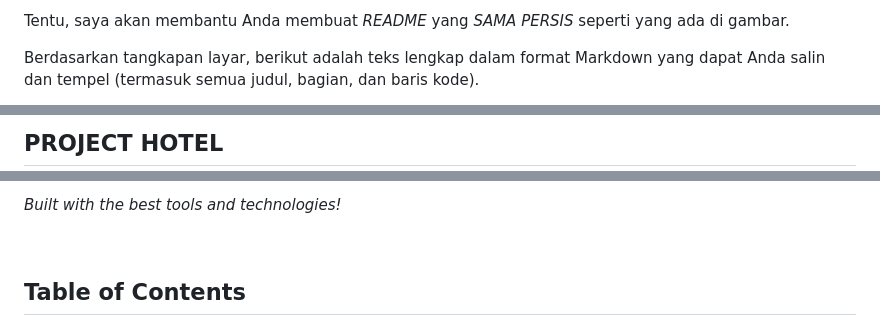
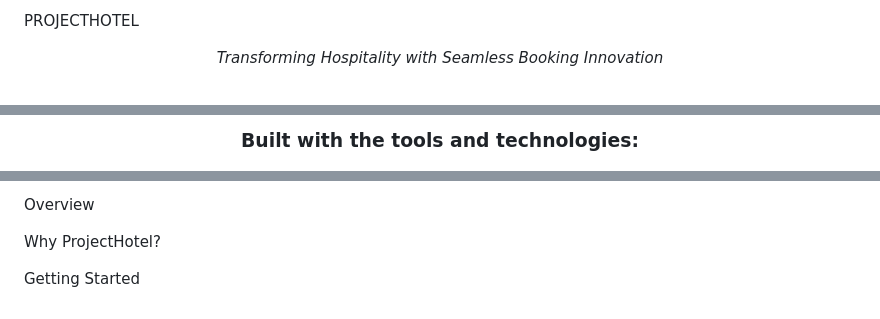
Before and after one commit to WilliamWardana/ProjectHotel, a Markdown page: README.md, 3 parts joined by grey strips. Drawn GitHub-style.

```diff
--- a/README.md
+++ b/README.md
@@ -1,4 +1,6 @@
-Tentu, saya akan membantu Anda membuat *README* yang *SAMA PERSIS* seperti yang ada di gambar.
+PROJECTHOTEL
 
-Berdasarkan tangkapan layar, berikut adalah teks lengkap dalam format Markdown yang dapat Anda salin dan tempel (termasuk semua judul, bagian, dan baris kode).
+<p align="center">
+<i>Transforming Hospitality with Seamless Booking Innovation</i>
+</p>
 
@@ -6,3 +13,5 @@ Berdasarkan tangkapan layar, berikut adalah teks lengkap dalam format Markdown y
 
-## PROJECT HOTEL
+<h3 align="center">
+Built with the tools and technologies:
+</h3>
 
@@ -15,7 +31,7 @@ Berdasarkan tangkapan layar, berikut adalah teks lengkap dalam format Markdown y
 
-*Built with the best tools and technologies\!*
+Overview
 
-<br>
+Why ProjectHotel?
 
-## Table of Contents
+Getting Started
 
```
Also changed, not shown: other parts of README.md (+61 -66 lines).
